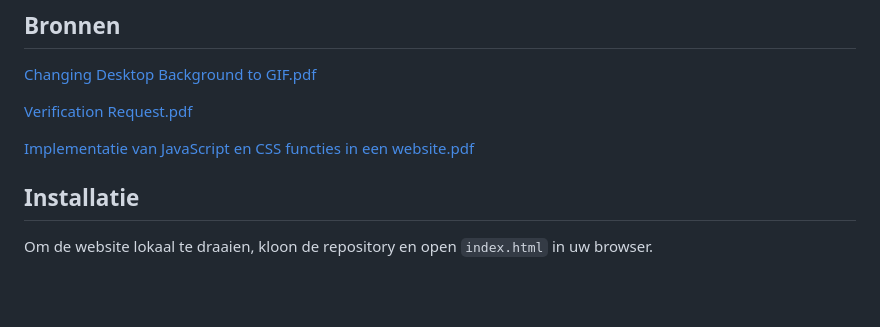
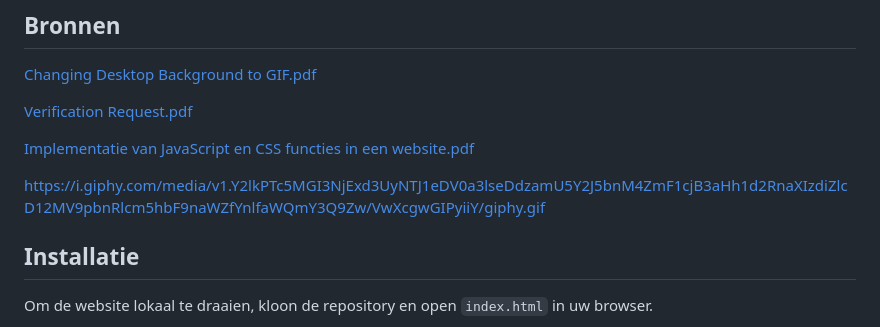
Before and after one commit to Yasuke04/Portfolio-Web-Advanced, a Markdown page: README.md, the part around the change. Drawn GitHub-style; blank space fills up the shorter version.

```diff
--- a/README.md
+++ b/README.md
@@ -53,6 +53,8 @@ De website bevat de volgende functionaliteiten:
 
 [Implementatie van JavaScript en CSS functies in een website.pdf](https://github.com/user-attachments/files/15742901/Implementatie.van.JavaScript.en.CSS.functies.in.een.website.pdf)
 
+https://i.giphy.com/media/v1.Y2lkPTc5MGI3NjExd3UyNTJ1eDV0a3lseDdzamU5Y2J5bnM4ZmF1cjB3aHh1d2RnaXIzdiZlcD12MV9pbnRlcm5hbF9naWZfYnlfaWQmY3Q9Zw/VwXcgwGIPyiiY/giphy.gif
+
 
 ## Installatie
 
```
